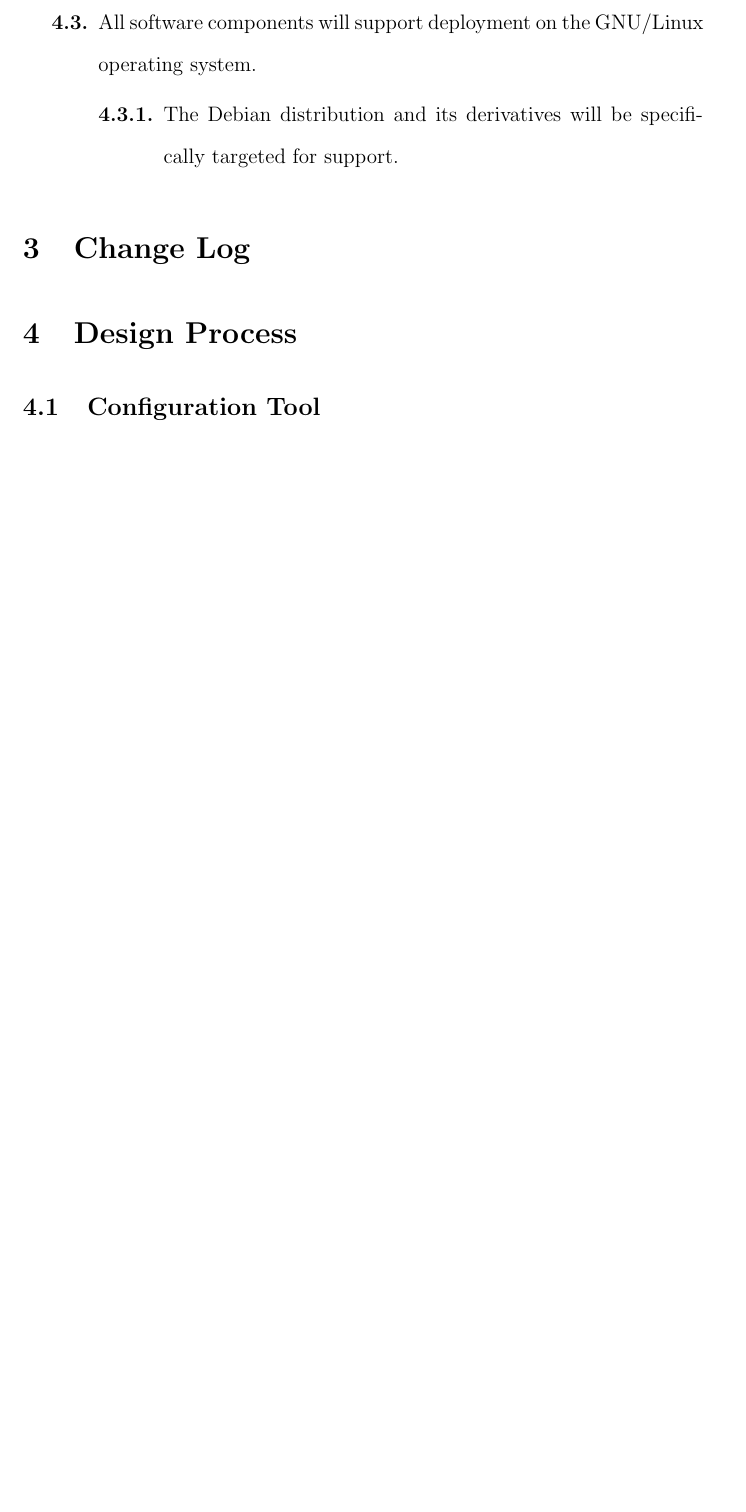
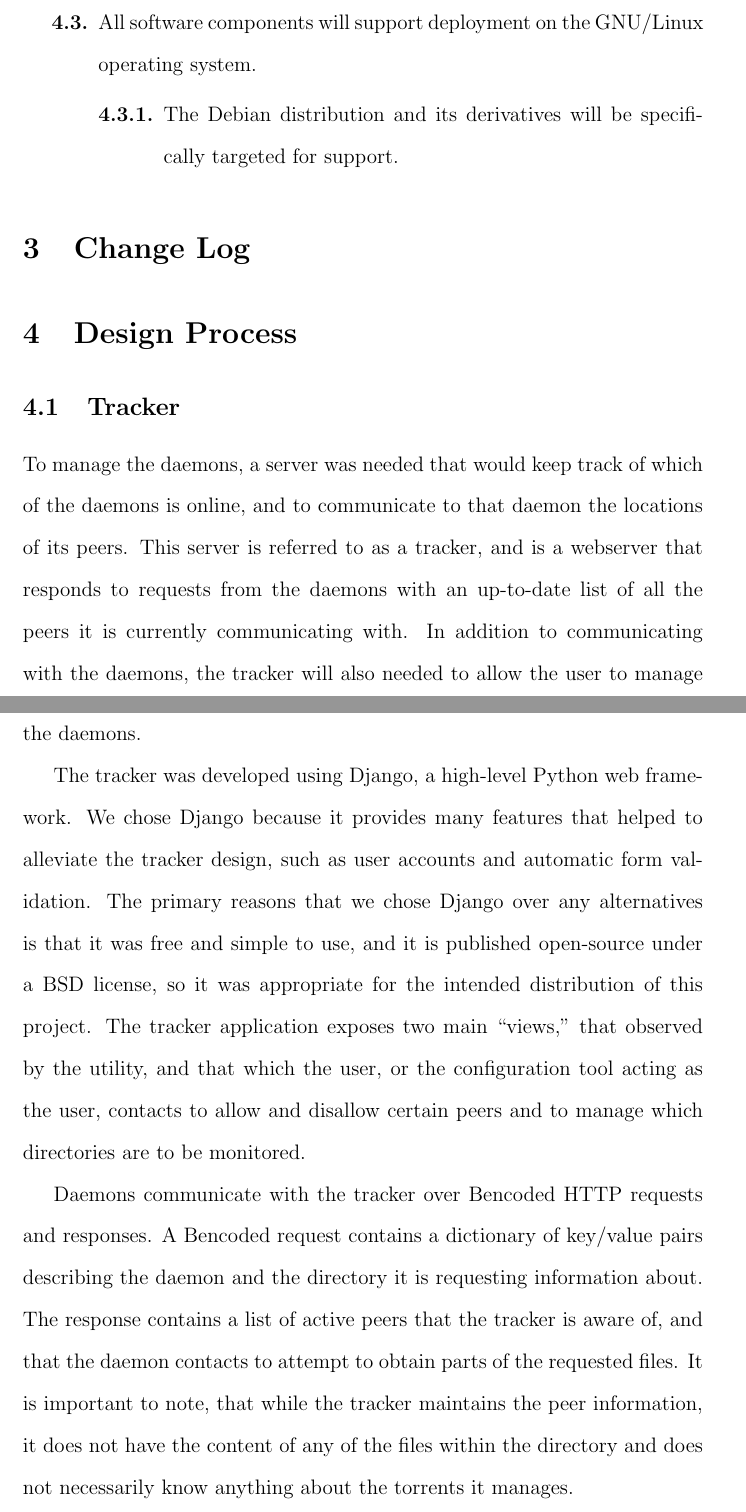
Before and after one commit to Elemnir/ece401_402, a LaTeX document (Final Report/finalreport.tex): part of page 9 of 11 before the commit and two parts of pages 9 and 10 of 12 after it, the two joined at a grey line, cut so that both start at the same text, the shorter picture padded with empty space. Compiled offline with pdfLaTeX.

Commit message:
updates to final report again

```diff
--- a/Final Report/finalreport.tex
+++ b/Final Report/finalreport.tex
@@ -146,6 +146,14 @@
 
 	\section{Design Process}
 
+	\subsection{Tracker}
+
+	To manage the daemons, a server was needed that would keep track of which of the daemons is online, and to communicate to that daemon the locations of its peers. This server is referred to as a tracker, and is a webserver that responds to requests from the daemons with an up-to-date list of all the peers it is currently communicating with. In addition to communicating with the daemons, the tracker will also needed to allow the user to manage their account and the directories which are monitored and shared between the daemons.
+
+	The tracker was developed using Django, a high-level Python web framework. We chose Django because it provides many features that helped to alleviate the tracker design, such as user accounts and automatic form validation. The primary reasons that we chose Django over any alternatives is that it was free and simple to use, and it is published open-source under a BSD license, so it was appropriate for the intended distribution of this project. The tracker application exposes two main ``views,'' that observed by the utility, and that which the user, or the configuration tool acting as the user, contacts to allow and disallow certain peers and to manage which directories are to be monitored.
+
+	Daemons communicate with the tracker over Bencoded HTTP requests and responses. A Bencoded request contains a dictionary of key/value pairs describing the daemon and the directory it is requesting information about. The response contains a list of active peers that the tracker is aware of, and that the daemon contacts to attempt to obtain parts of the requested files. It is important to note, that while the tracker maintains the peer information, it does not have the content of any of the files within the directory and does not necessarily know anything about the torrents it manages.
+
 	\subsection{Configuration Tool}
 
 	The Configuration Tool is such that we needed to come up with a configuration file structure that was not only easily human-readable, but also easy to parse from a programming standpoint. Originally, while brainstorming a way to do this, we decided to use an nginx-style structure, as follows.
```
Also changed, not shown: Final Report/finalreport.pdf, 6 other files.
